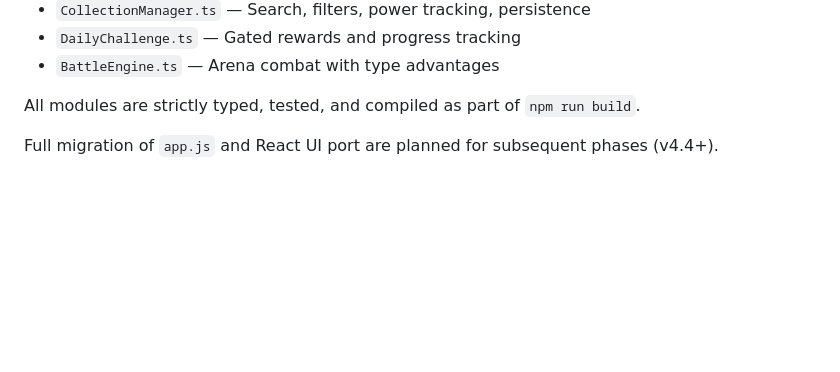
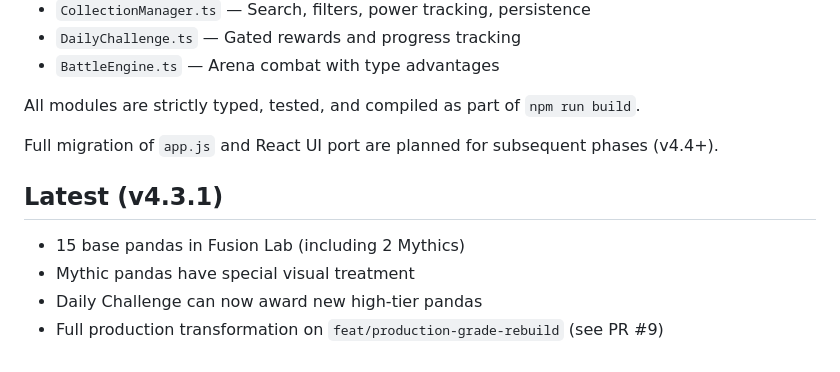
Before and after one commit to kwizzlesurp10-ctrl/grok-talk, a Markdown page: README.md, the part around the change. GitHub-like rendering; blank space fills up the shorter version.

Commit message:
docs: add v4.3.1 status note to README

```diff
--- a/README.md
+++ b/README.md
@@ -115,3 +115,11 @@ This repository is being elevated to full production grade on the `feat/producti
 All modules are strictly typed, tested, and compiled as part of `npm run build`.
 
 Full migration of `app.js` and React UI port are planned for subsequent phases (v4.4+).
+
+
+
+## Latest (v4.3.1)
+- 15 base pandas in Fusion Lab (including 2 Mythics)
+- Mythic pandas have special visual treatment
+- Daily Challenge can now award new high-tier pandas
+- Full production transformation on `feat/production-grade-rebuild` (see PR #9)
```
